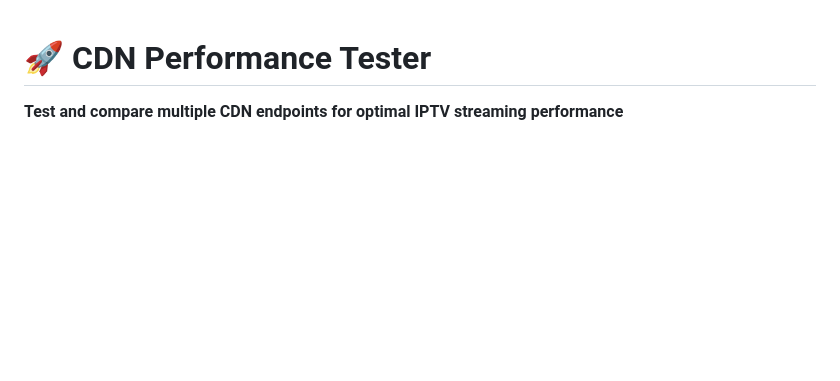
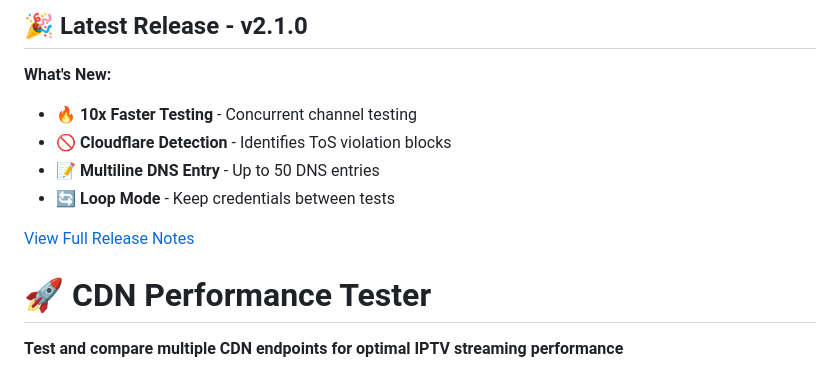
Before and after one commit to cage47/IPTV_CDN_Tester, a Markdown page: README.md, the part around the change. Drawn GitHub-style; blank space fills up the shorter version.

Commit message:
Update README.md
## 🎉 Latest Release - v2.1.0

**What's New:**
- 🔥 **10x Faster Testing** - Concurrent channel testing
- 🚫 **Cloudflare Detection** - Identifies ToS violation blocks
- 📝 **Multiline DNS Entry** - Up to 50 DNS entries
- 🔄 **Loop Mode** - Keep credentials between tests

[View Full Release Notes](https://github.com/cage47/IPTV_CDN_Tester/releases/tag/v2.1.0)

```diff
--- a/README.md
+++ b/README.md
@@ -1,3 +1,13 @@
+## 🎉 Latest Release - v2.1.0
+
+**What's New:**
+- 🔥 **10x Faster Testing** - Concurrent channel testing
+- 🚫 **Cloudflare Detection** - Identifies ToS violation blocks
+- 📝 **Multiline DNS Entry** - Up to 50 DNS entries
+- 🔄 **Loop Mode** - Keep credentials between tests
+
+[View Full Release Notes](https://github.com/cage47/IPTV_CDN_Tester/releases/tag/v2.1.0)
+
 # 🚀 CDN Performance Tester
 
 **Test and compare multiple CDN endpoints for optimal IPTV streaming performance**
```
